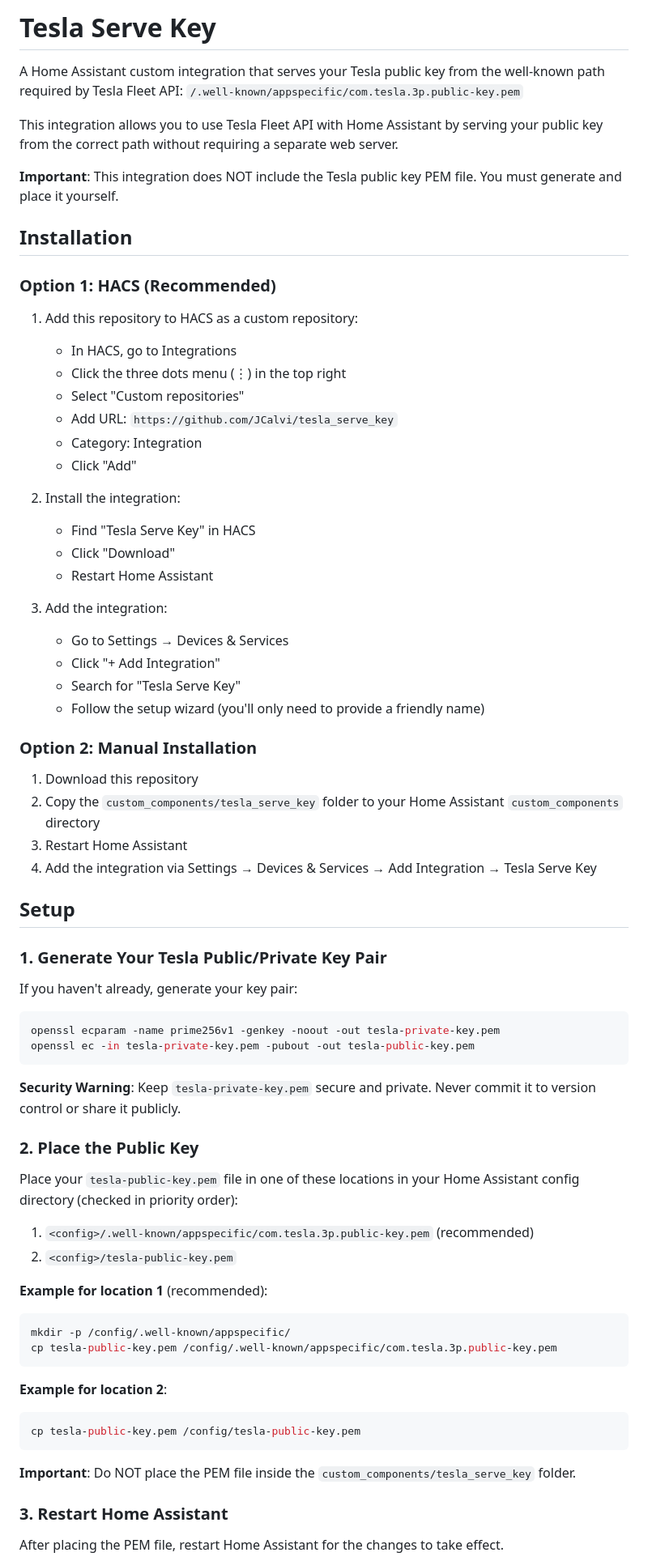
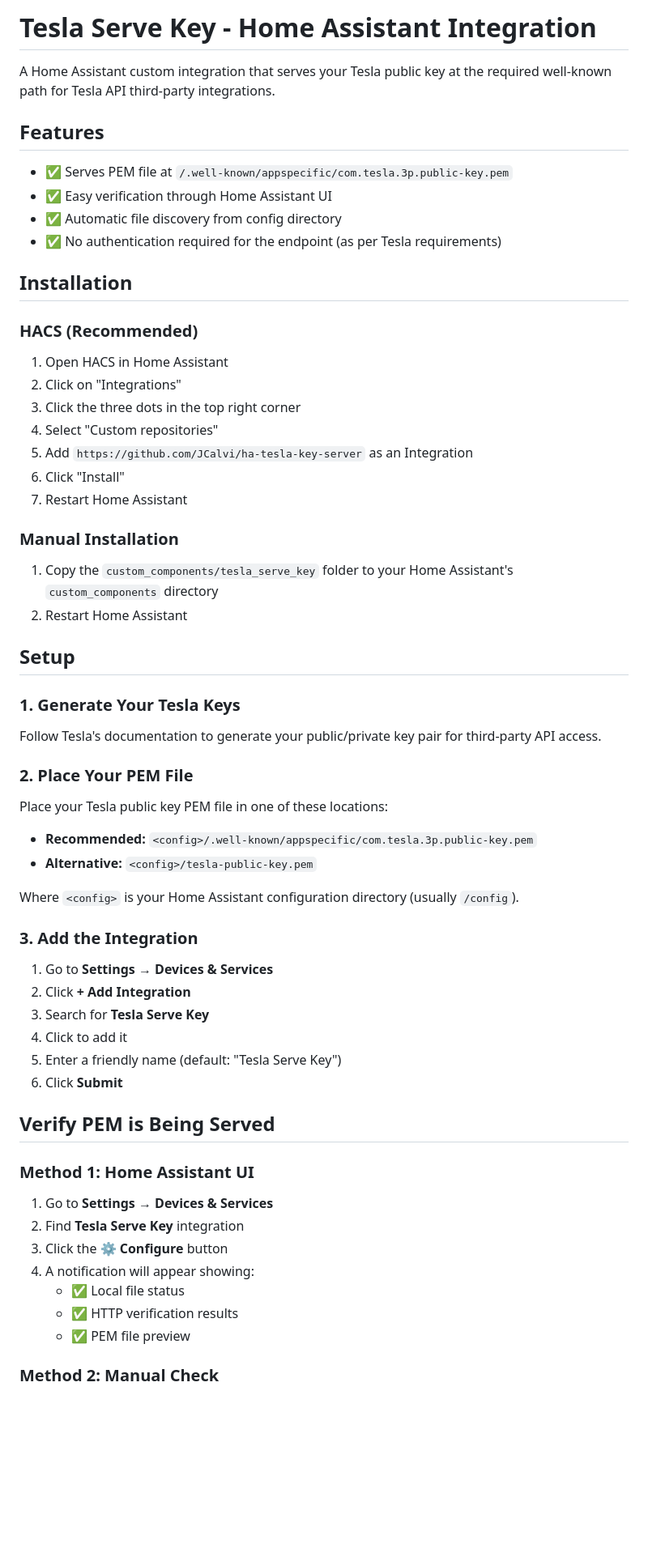
Before and after one commit to JCalvi/tesla_serve_key, a Markdown page: README.md, the part around one of its changes. Shown at 81% size. Drawn GitHub-style; blank space fills up the shorter version.

Commit message:
Revise README for Tesla Serve Key integration
Updated README to clarify integration features, installation steps, and PEM file handling.

````diff
--- a/README.md
+++ b/README.md
@@ -1,76 +1,66 @@
-# Tesla Serve Key
+# Tesla Serve Key - Home Assistant Integration
 
-A Home Assistant custom integration that serves your Tesla public key from the well-known path required by Tesla Fleet API:
-`/.well-known/appspecific/com.tesla.3p.public-key.pem`
+A Home Assistant custom integration that serves your Tesla public key at the required well-known path for Tesla API third-party integrations.
 
-This integration allows you to use Tesla Fleet API with Home Assistant by serving your public key from the correct path without requiring a separate web server.
+## Features
 
-**Important**: This integration does NOT include the Tesla public key PEM file. You must generate and place it yourself.
+- ✅ Serves PEM file at `/.well-known/appspecific/com.tesla.3p.public-key.pem`
+- ✅ Easy verification through Home Assistant UI
+- ✅ Automatic file discovery from config directory
+- ✅ No authentication required for the endpoint (as per Tesla requirements)
 
 ## Installation
 
-### Option 1: HACS (Recommended)
+### HACS (Recommended)
 
-1. Add this repository to HACS as a custom repository:
-   - In HACS, go to Integrations
-   - Click the three dots menu (⋮) in the top right
-   - Select "Custom repositories"
-   - Add URL: `https://github.com/JCalvi/tesla_serve_key`
-   - Category: Integration
-   - Click "Add"
+1. Open HACS in Home Assistant
+2. Click on "Integrations"
+3. Click the three dots in the top right corner
+4. Select "Custom repositories"
+5. Add `https://github.com/JCalvi/ha-tesla-key-server` as an Integration
+6. Click "Install"
+7. Restart Home Assistant
 
-2. Install the integration:
-   - Find "Tesla Serve Key" in HACS
-   - Click "Download"
-   - Restart Home Assistant
+### Manual Installation
 
-3. Add the integration:
-   - Go to Settings → Devices & Services
-   - Click "+ Add Integration"
-   - Search for "Tesla Serve Key"
-   - Follow the setup wizard (you'll only need to provide a friendly name)
-
-### Option 2: Manual Installation
-
-1. Download this repository
-2. Copy the `custom_components/tesla_serve_key` folder to your Home Assistant `custom_components` directory
-3. Restart Home Assistant
-4. Add the integration via Settings → Devices & Services → Add Integration → Tesla Serve Key
+1. Copy the `custom_components/tesla_serve_key` folder to your Home Assistant's `custom_components` directory
+2. Restart Home Assistant
 
 ## Setup
 
-### 1. Generate Your Tesla Public/Private Key Pair
+### 1. Generate Your Tesla Keys
 
-If you haven't already, generate your key pair:
+Follow Tesla's documentation to generate your public/private key pair for third-party API access.
 
-```bash
-openssl ecparam -name prime256v1 -genkey -noout -out tesla-private-key.pem
-openssl ec -in tesla-private-key.pem -pubout -out tesla-public-key.pem
-```
+### 2. Place Your PEM File
 
-**Security Warning**: Keep `tesla-private-key.pem` secure and private. Never commit it to version control or share it publicly.
+Place your Tesla public key PEM file in one of these locations:
 
-### 2. Place the Public Key
+- **Recommended:** `<config>/.well-known/appspecific/com.tesla.3p.public-key.pem`
+- **Alternative:** `<config>/tesla-public-key.pem`
 
-Place your `tesla-public-key.pem` file in one of these locations in your Home Assistant config directory (checked in priority order):
+Where `<config>` is your Home Assistant configuration directory (usually `/config`).
 
-1. `<config>/.well-known/appspecific/com.tesla.3p.public-key.pem` (recommended)
-2. `<config>/tesla-public-key.pem`
+### 3. Add the Integration
 
-**Example for location 1** (recommended):
-```bash
-mkdir -p /config/.well-known/appspecific/
-cp tesla-public-key.pem /config/.well-known/appspecific/com.tesla.3p.public-key.pem
-```
+1. Go to **Settings** → **Devices & Services**
+2. Click **+ Add Integration**
+3. Search for **Tesla Serve Key**
+4. Click to add it
+5. Enter a friendly name (default: "Tesla Serve Key")
+6. Click **Submit**
 
-**Example for location 2**:
-```bash
-cp tesla-public-key.pem /config/tesla-public-key.pem
-```
+## Verify PEM is Being Served
 
-**Important**: Do NOT place the PEM file inside the `custom_components/tesla_serve_key` folder.
+### Method 1: Home Assistant UI
 
-### 3. Restart Home Assistant
+1. Go to **Settings** → **Devices & Services**
+2. Find **Tesla Serve Key** integration
+3. Click the **⚙️ Configure** button
+4. A notification will appear showing:
+   - ✅ Local file status
+   - ✅ HTTP verification results
+   - ✅ PEM file preview
 
-After placing the PEM file, restart Home Assistant for the changes to take effect.
+### Method 2: Manual Check
 
````
Also changed, not shown: other parts of README.md (+67 -79 lines).
